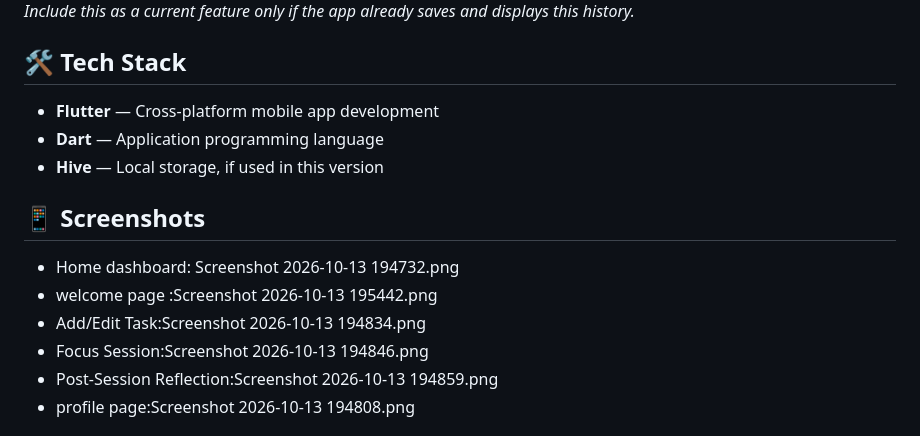
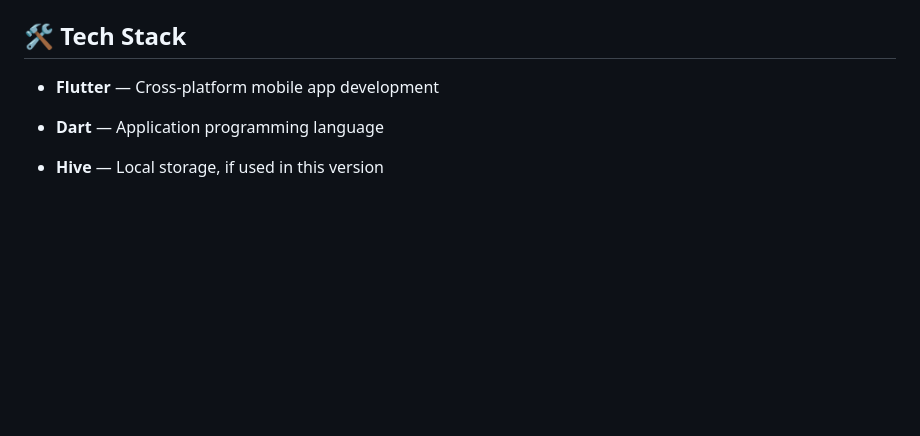
Before and after one commit to kri-sh29/FocusBuddy-Flutter, a Markdown page: README.md, the part around one of its changes. GitHub-like rendering; blank space fills up the shorter version.

```diff
--- a/README.md
+++ b/README.md
@@ -64,11 +64,4 @@ A potential extension is to track how many times a student has attempted a parti
 - **Dart** — Application programming language
 - **Hive** — Local storage, if used in this version
 
-## 📱 Screenshots
-- Home dashboard: Screenshot 2026-10-13 194732.png
-- welcome page :Screenshot 2026-10-13 195442.png
-- Add/Edit Task:Screenshot 2026-10-13 194834.png
-- Focus Session:Screenshot 2026-10-13 194846.png
-- Post-Session Reflection:Screenshot 2026-10-13 194859.png
-- profile page:Screenshot 2026-10-13 194808.png
 
```
Also changed, not shown: other parts of README.md (+19 -0 lines).
